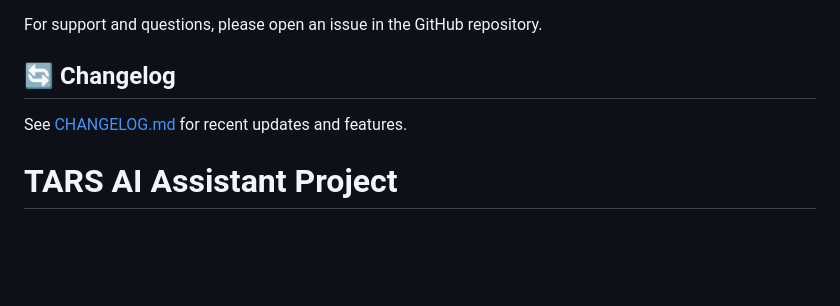
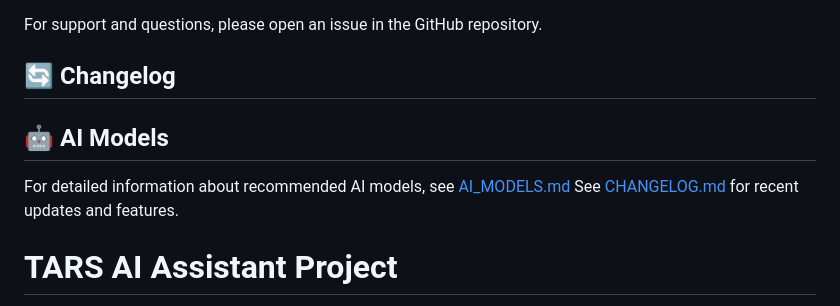
Before and after one commit to m0nk111/tars-ai-project, a Markdown page: README.md, the part around the change. Rendered like a GitHub page; blank space fills up the shorter version.

```diff
--- a/README.md
+++ b/README.md
@@ -90,6 +90,9 @@ This project is licensed under the MIT License - see the [LICENSE](LICENSE) file
 For support and questions, please open an issue in the GitHub repository.
 
 ## 🔄 Changelog
+
+## 🤖 AI Models
+For detailed information about recommended AI models, see [AI_MODELS.md](docs/AI_MODELS.md)
 See [CHANGELOG.md](CHANGELOG.md) for recent updates and features.
 
 
```
Also changed, not shown: docs/AI_MODELS.md (added).
